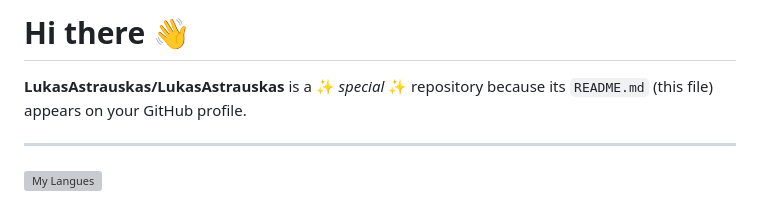
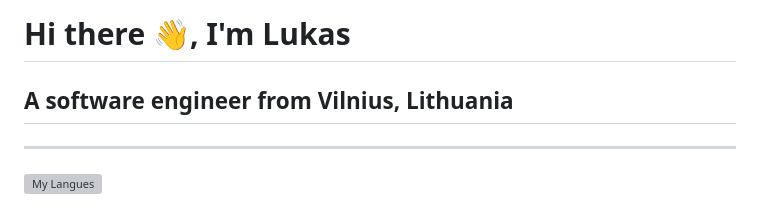
Before and after one commit to LukasAstrauskas/LukasAstrauskas, a Markdown page: README.md, the part around the change. GitHub-like rendering; grey boxes are pictures that could not be loaded.

Commit message:
add heading

```diff
--- a/README.md
+++ b/README.md
@@ -1,6 +1,8 @@
-# Hi there 👋
+# Hi there 👋, I'm Lukas
 
-**LukasAstrauskas/LukasAstrauskas** is a ✨ _special_ ✨ repository because its `README.md` (this file) appears on your GitHub profile.
+## A software engineer from Vilnius, Lithuania
+
+<!-- **LukasAstrauskas/LukasAstrauskas** is a ✨ _special_ ✨ repository because its `README.md` (this file) appears on your GitHub profile. -->
 
 ---
 
```
